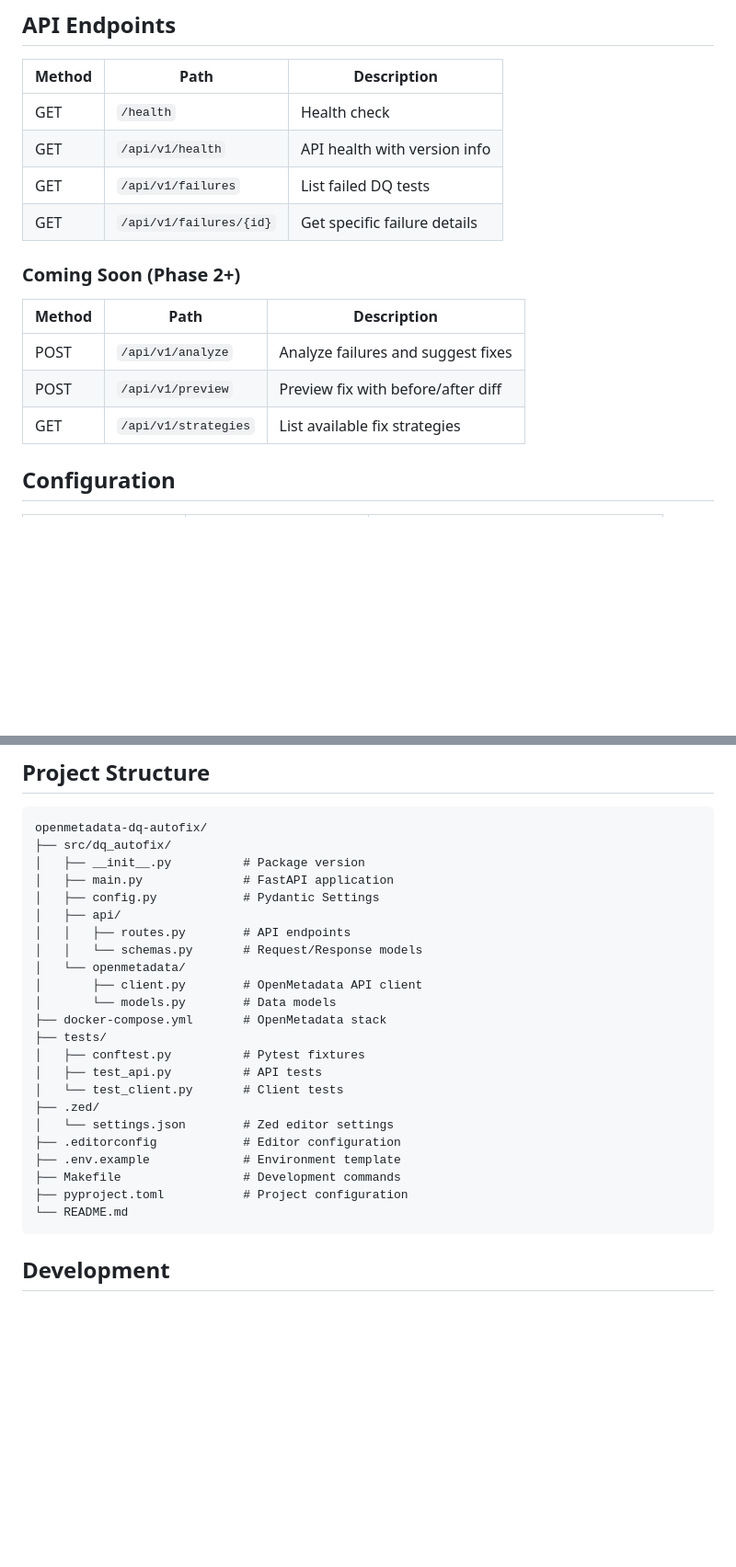
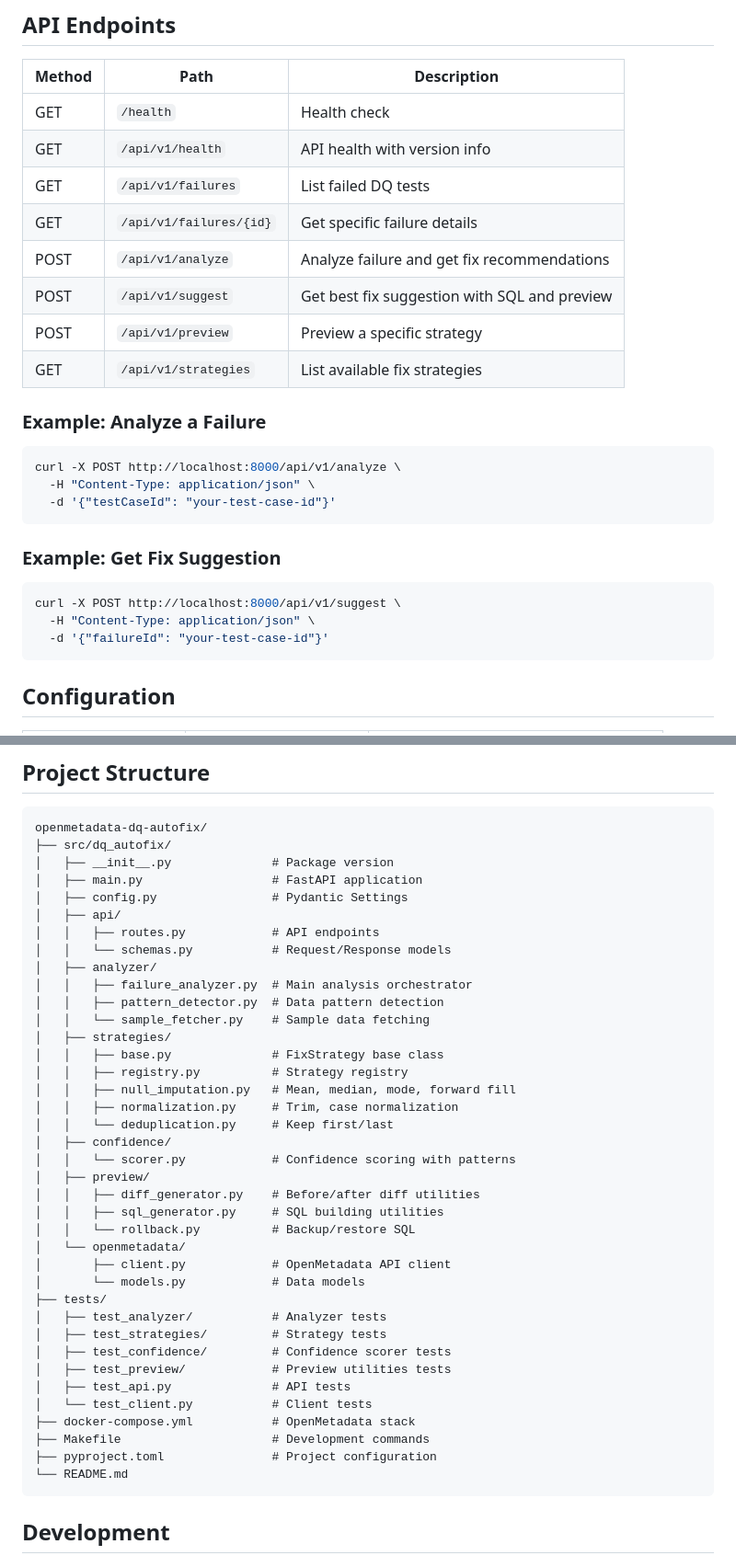
Before and after one commit to PPRAMANIK62/openmetadata-dq-autofix, a Markdown page: README.md, 2 parts joined by grey strips. Shown at 92% size. GitHub-like rendering; blank space fills up the shorter version.

````diff
--- a/README.md
+++ b/README.md
@@ -104,14 +110,26 @@ Run `make help` to see all available commands:
 | GET | `/api/v1/health` | API health with version info |
 | GET | `/api/v1/failures` | List failed DQ tests |
 | GET | `/api/v1/failures/{id}` | Get specific failure details |
+| POST | `/api/v1/analyze` | Analyze failure and get fix recommendations |
+| POST | `/api/v1/suggest` | Get best fix suggestion with SQL and preview |
+| POST | `/api/v1/preview` | Preview a specific strategy |
+| GET | `/api/v1/strategies` | List available fix strategies |
 
-### Coming Soon (Phase 2+)
+### Example: Analyze a Failure
 
-| Method | Path | Description |
-|--------|------|-------------|
-| POST | `/api/v1/analyze` | Analyze failures and suggest fixes |
-| POST | `/api/v1/preview` | Preview fix with before/after diff |
-| GET | `/api/v1/strategies` | List available fix strategies |
+```bash
+curl -X POST http://localhost:8000/api/v1/analyze \
+  -H "Content-Type: application/json" \
+  -d '{"testCaseId": "your-test-case-id"}'
+```
+
+### Example: Get Fix Suggestion
+
+```bash
+curl -X POST http://localhost:8000/api/v1/suggest \
+  -H "Content-Type: application/json" \
+  -d '{"failureId": "your-test-case-id"}'
+```
 
 ## Configuration
 
@@ -126,26 +144,41 @@ Run `make help` to see all available commands:
 ```
 openmetadata-dq-autofix/
 ├── src/dq_autofix/
-│   ├── __init__.py          # Package version
-│   ├── main.py              # FastAPI application
-│   ├── config.py            # Pydantic Settings
+│   ├── __init__.py              # Package version
+│   ├── main.py                  # FastAPI application
+│   ├── config.py                # Pydantic Settings
 │   ├── api/
-│   │   ├── routes.py        # API endpoints
-│   │   └── schemas.py       # Request/Response models
+│   │   ├── routes.py            # API endpoints
+│   │   └── schemas.py           # Request/Response models
+│   ├── analyzer/
+│   │   ├── failure_analyzer.py  # Main analysis orchestrator
+│   │   ├── pattern_detector.py  # Data pattern detection
+│   │   └── sample_fetcher.py    # Sample data fetching
+│   ├── strategies/
+│   │   ├── base.py              # FixStrategy base class
+│   │   ├── registry.py          # Strategy registry
+│   │   ├── null_imputation.py   # Mean, median, mode, forward fill
+│   │   ├── normalization.py     # Trim, case normalization
+│   │   └── deduplication.py     # Keep first/last
+│   ├── confidence/
+│   │   └── scorer.py            # Confidence scoring with patterns
+│   ├── preview/
+│   │   ├── diff_generator.py    # Before/after diff utilities
+│   │   ├── sql_generator.py     # SQL building utilities
+│   │   └── rollback.py          # Backup/restore SQL
 │   └── openmetadata/
-│       ├── client.py        # OpenMetadata API client
-│       └── models.py        # Data models
-├── docker-compose.yml       # OpenMetadata stack
+│       ├── client.py            # OpenMetadata API client
+│       └── models.py            # Data models
 ├── tests/
-│   ├── conftest.py          # Pytest fixtures
-│   ├── test_api.py          # API tests
-│   └── test_client.py       # Client tests
-├── .zed/
-│   └── settings.json        # Zed editor settings
-├── .editorconfig            # Editor configuration
-├── .env.example             # Environment template
-├── Makefile                 # Development commands
-├── pyproject.toml           # Project configuration
+│   ├── test_analyzer/           # Analyzer tests
+│   ├── test_strategies/         # Strategy tests
+│   ├── test_confidence/         # Confidence scorer tests
+│   ├── test_preview/            # Preview utilities tests
+│   ├── test_api.py              # API tests
+│   └── test_client.py           # Client tests
+├── docker-compose.yml           # OpenMetadata stack
+├── Makefile                     # Development commands
+├── pyproject.toml               # Project configuration
 └── README.md
 ```
 
````
Also changed, not shown: other parts of README.md (+38 -14 lines).
